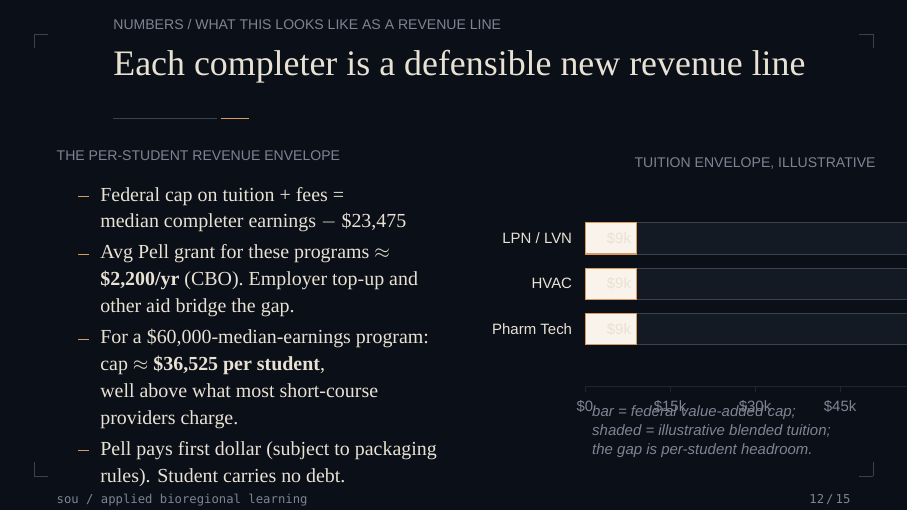
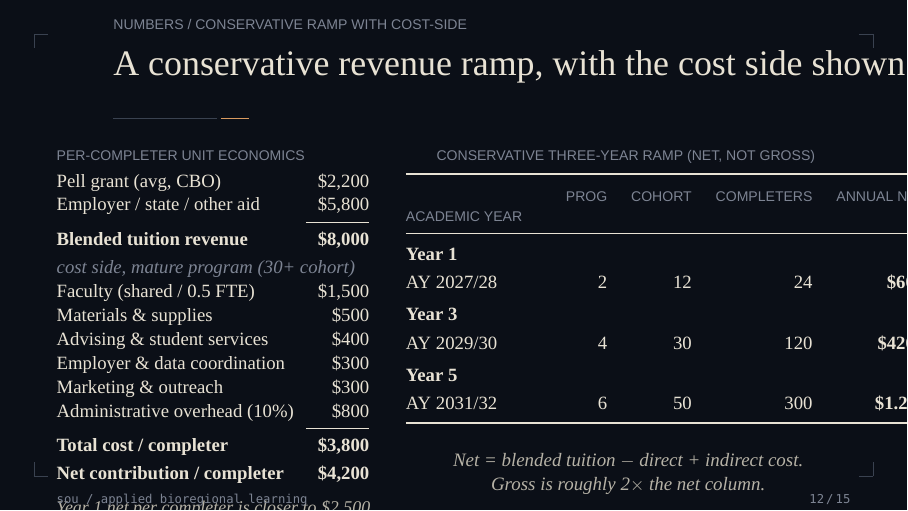
Before and after one commit to b3nj4m1n-46/sourvwfpg_research, LaTeX slides (decks/sou_workforce_pell.tex): page 12 of 15. Compiled offline with XeLaTeX; a missing font is replaced by an installed copy or a similar font.

Commit message:
Rewrite revenue slide with cost-side and conservative ramp
Replaces the tikz tuition-envelope chart (user removed) with
a two-column unit economics + ramp model.

Per-completer unit economics (left):
  Pell $2,200 + employer/other $5,800 = $8,000 blended tuition
  Faculty + materials + advising + coordination + marketing
    + 10% overhead = $3,800 cost
  $4,200 net contribution per completer (mature program)
  Year 1 note: ~$2,500 net per completer at small cohorts

Three-year ramp (right), NET not gross:
  Year 1 AY 27/28: 2 progs x 12 = 24 completers, ~$60k
  Year 3 AY 29/30: 4 progs x 30 = 120 completers, ~$420k
  Year 5 AY 31/32: 6 progs x 50 = 300 completers, ~$1.2M

Anchored to Virginia FastForward as comparable (90% completion,
67% credential rate, $140.8M cumulative state investment).

Footer flags: cost lines are SOU-typical assumptions, verify
before commitment.

```diff
--- a/decks/sou_workforce_pell.tex
+++ b/decks/sou_workforce_pell.tex
@@ -831,85 +831,76 @@
 % ====================================================================
 % 10. Revenue model
 % ====================================================================
-\frametitleEyebrow{Numbers / what this looks like as a revenue line}
-\begin{frame}{Each completer is a defensible new revenue line}
+\frametitleEyebrow{Numbers / conservative ramp with cost-side}
+\begin{frame}{A conservative revenue ramp, with the cost side shown}
   \begin{columns}[T,onlytextwidth]
-    \begin{column}{0.50\textwidth}
-      \rmfamily\fontsize{10pt}{13.5pt}\selectfont
+    \begin{column}{0.42\textwidth}
+      \rmfamily\fontsize{9.4pt}{12pt}\selectfont
       \color{textPrimary}
-      \eyebrow{the per-student revenue envelope}
-      \vspace{4pt}
-      \begin{itemize}\itemsep2pt
-        \item Federal cap on tuition + fees =\\
-              median completer earnings $-$ \$23{,}475
-        \item Avg Pell grant for these programs $\approx$
-              \textbf{\$2{,}200/yr} (CBO).
-              Employer top-up and other aid bridge the gap.
-        \item For a \$60{,}000-median-earnings program:\\
-              cap $\approx$ \textbf{\$36{,}525 per student},\\
-              well above what most short-course providers charge.
-        \item Pell pays first dollar (subject to packaging
-              rules). Student carries no debt.
-      \end{itemize}
-      \vspace{8pt}
-      \eyebrow{worked example, 3-program pilot}
-      \vspace{4pt}
-      \rmfamily\fontsize{10pt}{13pt}\selectfont
-      3 programs $\times$ 30 completers $\times$ \$8{,}000
-      blended (Pell + employer) net tuition $=$
-      \textbf{\$720k annual recurring}.\\
-      Scale to 6 programs $\times$ 50 completers $=$
-      \textbf{\$2.4M annual recurring}, modest capex,
-      faculty shareable with degree programs.\par
+      \eyebrow{per-completer unit economics}
+      \vspace{4pt}\par
+      \begin{tabular}{@{}lr@{}}
+        Pell grant (avg, CBO)              & \$2{,}200\\
+        Employer / state / other aid       & \$5{,}800\\
+        \cmidrule{2-2}
+        \textbf{Blended tuition revenue}   & \textbf{\$8{,}000}\\
+        \addlinespace[2pt]
+        \multicolumn{2}{@{}l@{}}{\textit{\color{textMuted}cost side, mature program (30+ cohort)}}\\
+        Faculty (shared / 0.5 FTE)         & \$1{,}500\\
+        Materials \& supplies              & \$500\\
+        Advising \& student services       & \$400\\
+        Employer \& data coordination      & \$300\\
+        Marketing \& outreach              & \$300\\
+        Administrative overhead (10\%)     & \$800\\
+        \cmidrule{2-2}
+        \textbf{Total cost / completer}    & \textbf{\$3{,}800}\\
+        \addlinespace[2pt]
+        \textbf{Net contribution / completer}
+                                           & \textbf{\$4{,}200}\\
+      \end{tabular}
+      \par\vspace{6pt}
+      {\color{textSecondary}\itshape\fontsize{9pt}{11.5pt}\selectfont
+       Year 1 net per completer is closer to \$2{,}500
+       (cohorts of $\sim$12, fixed costs spread over fewer
+       students).}
+    \end{column}
+    \begin{column}{0.56\textwidth}
+      \centering
+      \rmfamily\fontsize{9.4pt}{12pt}\selectfont
+      \color{textPrimary}
+      \eyebrow{conservative three-year ramp (NET, not gross)}
+      \vspace{4pt}\par
+      \renewcommand{\arraystretch}{1.18}
+      \begin{tabular}{@{}p{2.4cm}rrrr@{}}
+        \toprule
+        \eyebrow{academic year}
+          & \eyebrow{prog}
+          & \eyebrow{cohort}
+          & \eyebrow{completers}
+          & \eyebrow{annual net}\\
+        \midrule
+        \textbf{Year 1}\\AY 2027/28 & 2 & 12 &  24 & \textbf{\$60k}\\
+        \addlinespace[2pt]
+        \textbf{Year 3}\\AY 2029/30 & 4 & 30 & 120 & \textbf{\$420k}\\
+        \addlinespace[2pt]
+        \textbf{Year 5}\\AY 2031/32 & 6 & 50 & 300 & \textbf{\$1.2M}\\
+        \bottomrule
+      \end{tabular}
+      \vspace{8pt}\par
+      {\itshape\color{textSecondary}\fontsize{9.5pt}{12.5pt}\selectfont
+       Net = blended tuition $-$ direct + indirect cost.\\
+       Gross is roughly 2$\times$ the net column.}\par
       \vspace{6pt}
-      \monoLabel{\$23,475 = 150\% of 2025 HHS poverty guideline (single-person).\\
-      Avg grant $\approx$\$2,200/yr: Congressional Budget Office estimate, 2034 steady-state.}
-    \end{column}
-    \begin{column}{0.46\textwidth}
-      \centering
-      \begin{tikzpicture}[
-          every node/.style={font=\scriptsize\sffamily,
-                             text=textPrimary,align=center},
-          bar/.style={draw=lineMid,line width=0.4pt,fill=bgRaised},
-          accent/.style={draw=oil,line width=0.6pt,fill=oil!12},
-        ]
-        \node[anchor=south,text=textMuted] at (3,3.7)
-              {\eyebrow{tuition envelope, illustrative}};
-        \draw[lineSoft,line width=0.3pt] (0,0) -- (6,0);
-        \foreach \x/\lab in {0/0,1.5/15k,3/30k,4.5/45k,6/60k} {
-          \draw[lineSoft,line width=0.3pt] (\x,0) -- (\x,-0.1);
-          \node[anchor=north,font=\scriptsize\sffamily,text=textMuted]
-                at (\x,-0.12) {\$\lab};
-        }
-        \node[bar,minimum width=6cm,minimum height=0.55cm,anchor=west]
-              (b1) at (0,1.0) {};
-        \node[anchor=east,font=\scriptsize\sffamily,text=textPrimary]
-              at (-0.1,1.0) {Pharm Tech};
-        \node[accent,minimum width=0.9cm,minimum height=0.55cm,anchor=west]
-              at (0,1.0) {};
-        \node[font=\scriptsize\sffamily,text=textPrimary] at (0.6,1.0) {\$9k};
-
-        \node[bar,minimum width=6cm,minimum height=0.55cm,anchor=west]
-              (b2) at (0,1.8) {};
-        \node[anchor=east,font=\scriptsize\sffamily,text=textPrimary]
-              at (-0.1,1.8) {HVAC};
-        \node[accent,minimum width=0.9cm,minimum height=0.55cm,anchor=west]
-              at (0,1.8) {};
-        \node[font=\scriptsize\sffamily,text=textPrimary] at (0.6,1.8) {\$9k};
-
-        \node[bar,minimum width=6cm,minimum height=0.55cm,anchor=west]
-              (b3) at (0,2.6) {};
-        \node[anchor=east,font=\scriptsize\sffamily,text=textPrimary]
-              at (-0.1,2.6) {LPN / LVN};
-        \node[accent,minimum width=0.9cm,minimum height=0.55cm,anchor=west]
-              at (0,2.6) {};
-        \node[font=\scriptsize\sffamily,text=textPrimary] at (0.6,2.6) {\$9k};
-        \node[anchor=west,font=\scriptsize\sffamily,text=textMuted,align=left]
-              at (0,-0.8)
-              {\textit{bar = federal value-added cap;}\\\textit{shaded = illustrative blended tuition;}\\\textit{the gap is per-student headroom.}};
-      \end{tikzpicture}
+      {\rmfamily\fontsize{8.6pt}{11.2pt}\selectfont\color{textMuted}
+       \textbf{Comparable:} Virginia's New Economy Workforce
+       Credential Grant (formerly FastForward) reports
+       \textbf{90\% completion} and \textbf{67\% industry-credential}
+       rates after \$140.8M cumulative state investment \textemdash{}
+       a working four-year-institution precedent.}
     \end{column}
   \end{columns}
+  \vspace{4pt}\par
+  \monoLabel{Pell avg: CBO score, 2034 steady-state. Cost lines: SOU-typical assumptions; verify before commitment. Comparable: D2 Strategies, April 2026, citing Va.\ FastForward.}
 \end{frame}
 
 % ====================================================================
```
